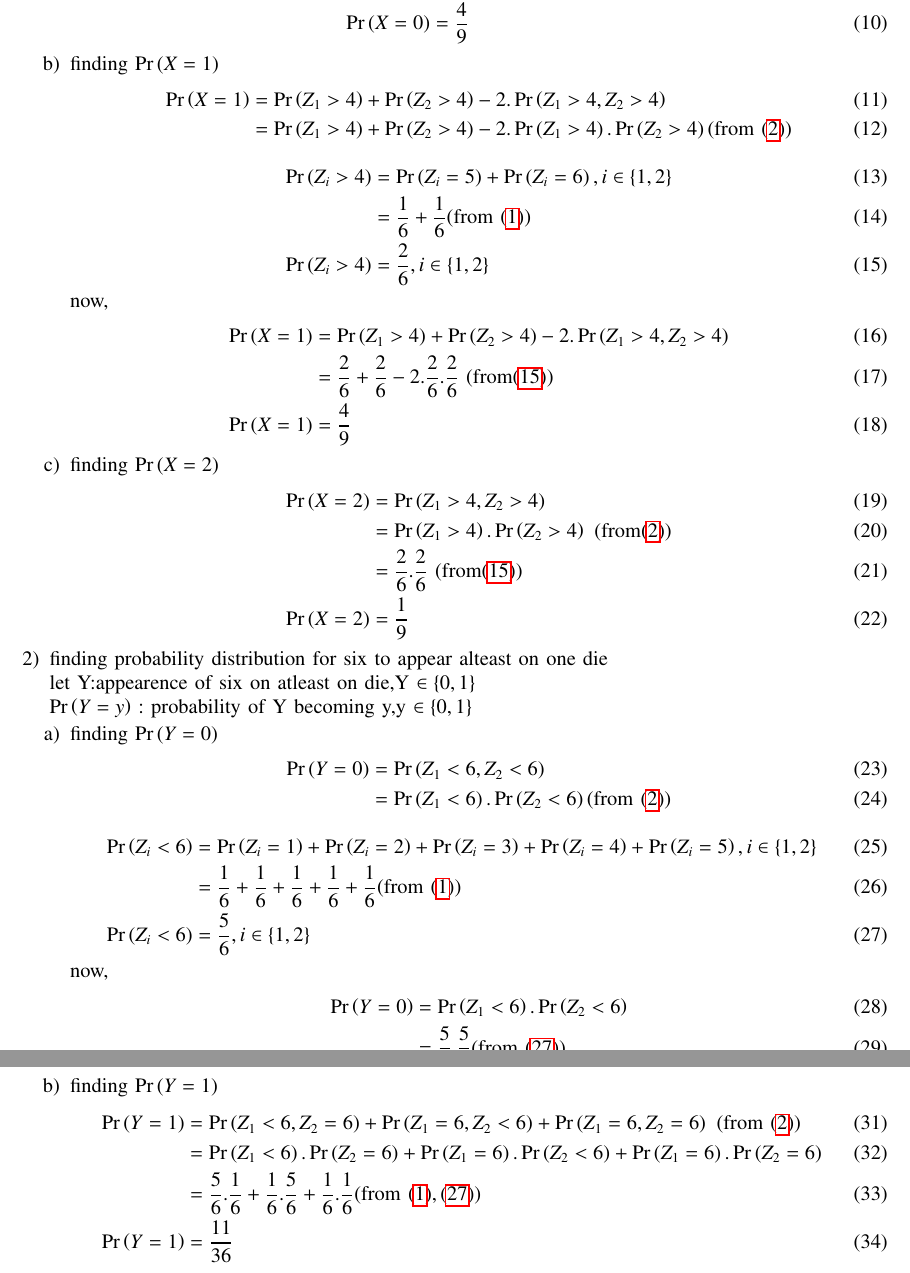
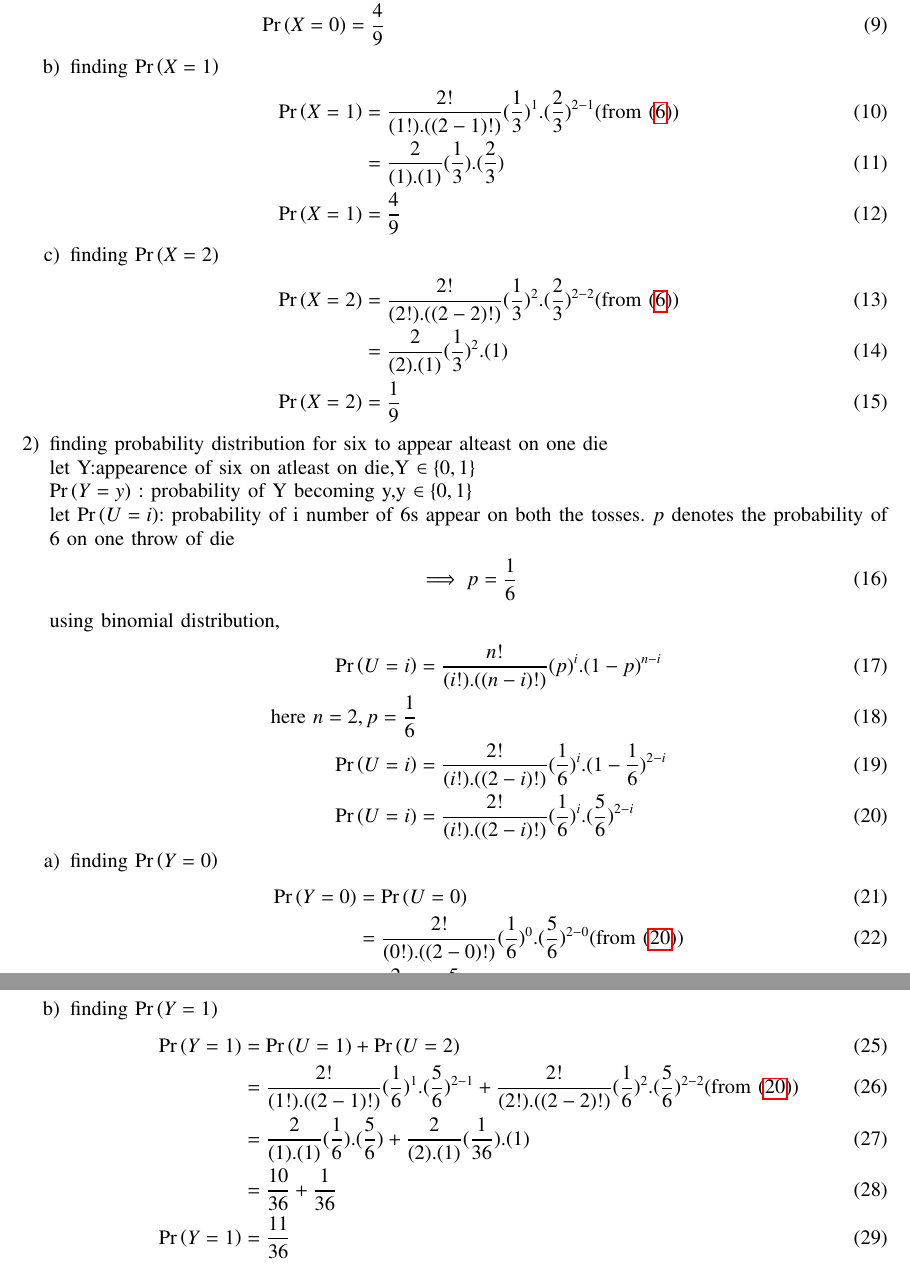
Before and after one commit to Kushwanthchitipotu/Kushwanthchitipotu, a LaTeX problem sheet (assignment 2/assignment_2.tex): two parts of pages 2 and 3 of 3, joined at a grey line, cut so that both start at the same text. Compiled offline with pdfLaTeX.

Commit message:
Add files via upload

```diff
--- a/assignment 2/assignment_2.tex
+++ b/assignment 2/assignment_2.tex
@@ -213,0 +218 @@ $\pr{X=x}$ : probability of X becoming x,x $\in \{ 0,1,2 \}$
+Using binomial distribution,
@@ -226,56 +227,49 @@ now
-\pr{X=0}&=\frac{4}{6}*\frac{4}{6} (\text{from} \eqref{eq:q},\eqref{eq:r})\\
+\pr{X=0}&=\frac{2!}{(0!).((2-0)!)}(\frac{1}{3})^0.(1-\frac{1}{3})^{2-0} (\text{from } \eqref{eq:r})\\
+&= \frac{2}{(1).(2)}(1).(\frac{2}{3})^{2}    \\
 \pr{X=0}&=\frac{4}{9}
 \end{align}
 \item finding $\pr{X=1}$
 \begin{align}
-\pr{X=1}&=\pr{Z_1>4}+\pr{Z_2>4}-2.\pr{Z_1>4,Z_2>4}\\
-&=\pr{Z_1>4}+\pr{Z_2>4}-2.\pr{Z_1>4}.\pr{Z_2>4}  (\text{from } \eqref{eq:t})
-\end{align}
-\begin{align}
-\pr{Z_i>4}&=\pr{Z_i=5}+\pr{Z_i=6} , i\in \{1,2\} \\
-&=\frac{1}{6}+\frac{1}{6} (\text{from } \eqref{eq:v})\\
-\pr{Z_i>4}&=\frac{2}{6} ,i\in \{1,2\} \label{eq:e}
-\end{align}
-now,
-\begin{align}
-\pr{X=1}&=\pr{Z_1>4}+\pr{Z_2>4}-2.\pr{Z_1>4,Z_2>4}\\
-&=\frac{2}{6}+\frac{2}{6}-2.\frac{2}{6}.\frac{2}{6} \ (\text{from} \eqref{eq:e})\\
+\pr{X=1}&=\frac{2!}{(1!).((2-1)!)}(\frac{1}{3})^{1}.(\frac{2}{3})^{2-1}(\text{from } \eqref{eq:r})\\
+&=\frac{2}{(1).(1)}(\frac{1}{3}).(\frac{2}{3})\\
 \pr{X=1}&=\frac{4}{9}
 \end{align}
 \item finding $\pr{X=2}$
 \begin{align}
-\pr{X=2}&=\pr{Z_1>4,Z_2>4}\\
-&=\pr{Z_1>4}.\pr{Z_2>4}\  (\text{from} \eqref{eq:t})\\
-&= \frac{2}{6}.\frac{2}{6} \ (\text{from} \eqref{eq:e})\\
+\pr{X=2}&=\frac{2!}{(2!).((2-2)!)}(\frac{1}{3})^{2}.(\frac{2}{3})^{2-2}(\text{from } \eqref{eq:r})\\
+&= \frac{2}{(2).(1)}(\frac{1}{3})^{2}.(1)    \\
 \pr{X=2}&=\frac{1}{9}
 \end{align}
 \end{enumerate}
 \item finding probability distribution for six to appear alteast on one die\\
 let Y:appearence of six on atleast on die,Y $\in \{ 0,1\}$ \\
-$\pr{Y=y}$ : probability of Y becoming y,y $\in \{ 0,1\}$
+$\pr{Y=y}$ : probability of Y becoming y,y $\in \{ 0,1\}$\\
+let $\pr{U=i}$: probability of i number of 6s appear on both the tosses.
+$p$ denotes the probability of 6 on one throw of die
+\begin{align}
+\implies p=\frac{1}{6}
+\end{align}
+using binomial distribution,
+\begin{align}
+\pr{U=i}&=\frac{n!}{(i!).((n-i)!)}(p)^i.(1-p)^{n-i}\\
+\text{here } n=2,p=\frac{1}{6} \\
+\pr{U=i}&=\frac{2!}{(i!).((2-i)!)}(\frac{1}{6})^i.(1-\frac{1}{6})^{2-i}\\
+\pr{U=i}&=\frac{2!}{(i!).((2-i)!)}(\frac{1}{6})^i.(\frac{5}{6})^{2-i} \label{eq:a}
+\end{align}
 \begin{enumerate}
 \item finding $\pr{Y=0}$
 \begin{align}
-\pr{Y=0}&=\pr{Z_1<6,Z_2<6}\\
-&=\pr{Z_1<6}.\pr{Z_2<6} (\text{from } \eqref{eq:t})
-\end{align}
-\begin{align}
-\pr{Z_i<6}&=\pr{Z_i=1}+\pr{Z_i=2}+\pr{Z_i=3}+\pr{Z_i=4}+\pr{Z_i=5} ,i\in \{1,2\}
-\\
-&=\frac{1}{6}+\frac{1}{6}+\frac{1}{6}+\frac{1}{6}+\frac{1}{6} (\text{from } \eqref{eq:v}) \\
-\pr{Z_i<6}&=\frac{5}{6} ,i\in \{1,2\}\label{eq:a}
-\end{align}
-now,
-\begin{align}
-\pr{Y=0}&=\pr{Z_1<6}.\pr{Z_2<6}\\
-&=\frac{5}{6}.\frac{5}{6}  (\text{from } \eqref{eq:a})\\
+\pr{Y=0}&=\pr{U=0}\\
+&=\frac{2!}{(0!).((2-0)!)}(\frac{1}{6})^0.(\frac{5}{6})^{2-0} (\text{from } \eqref{eq:a})\\
+&=\frac{2}{1.2}(1).(\frac{5}{6})^{2}\\
 \pr{Y=0}&=\frac{25}{36}
 \end{align}
 \item finding $\pr{Y=1}$
 \begin{align}
-\pr{Y=1}&=\pr{Z_1<6,Z_2=6}+\pr{Z_1=6,Z_2<6}+\pr{Z_1=6,Z_2=6} \  (\text{from } \eqref{eq:t})\\
-&=\pr{Z_1<6}.\pr{Z_2=6}+\pr{Z_1=6}.\pr{Z_2<6}+\pr{Z_1=6}.\pr{Z_2=6}\\
-&=\frac{5}{6}.\frac{1}{6}+\frac{1}{6}.\frac{5}{6}+\frac{1}{6}.\frac{1}{6}  (\text{from }\eqref{eq:v},\eqref{eq:a})\\
+\pr{Y=1}&= \pr{U=1}+\pr{U=2}\\
+&=\frac{2!}{(1!).((2-1)!)}(\frac{1}{6})^1.(\frac{5}{6})^{2-1}+\frac{2!}{(2!).((2-2)!)}(\frac{1}{6})^2.(\frac{5}{6})^{2-2} (\text{from }\eqref{eq:a})\\
+&=\frac{2}{(1).(1)}(\frac{1}{6}).(\frac{5}{6})+\frac{2}{(2).(1)}(\frac{1}{36}).(1)  \\
+&=\frac{10}{36}+\frac{1}{36}\\
 \pr{Y=1}&=\frac{11}{36}
 \end{align}
 \end{enumerate}
```
Also changed, not shown: assignment 2/assignment_2.pdf, assignment 2/assignment_2.tex (18 more changed lines), 2 other files.
